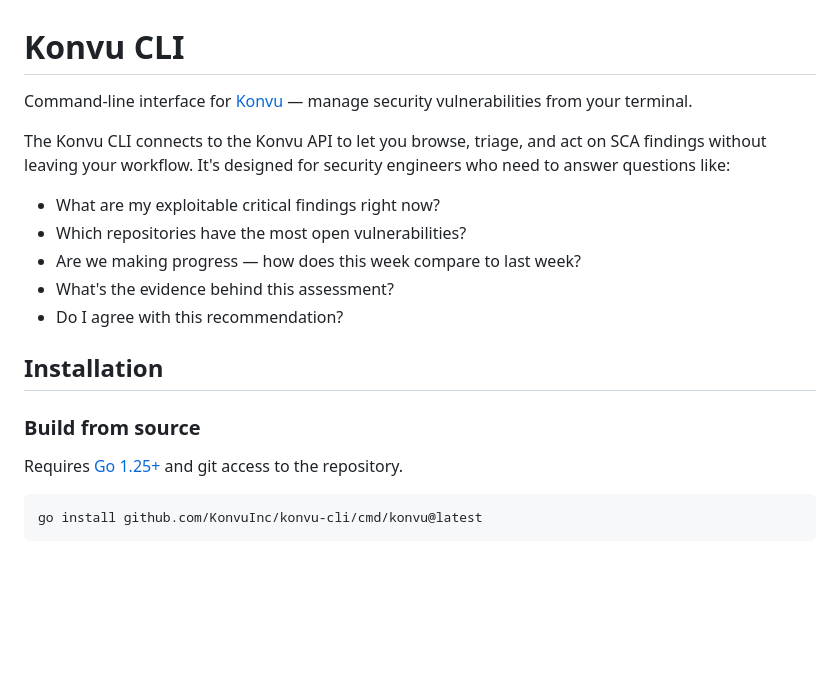
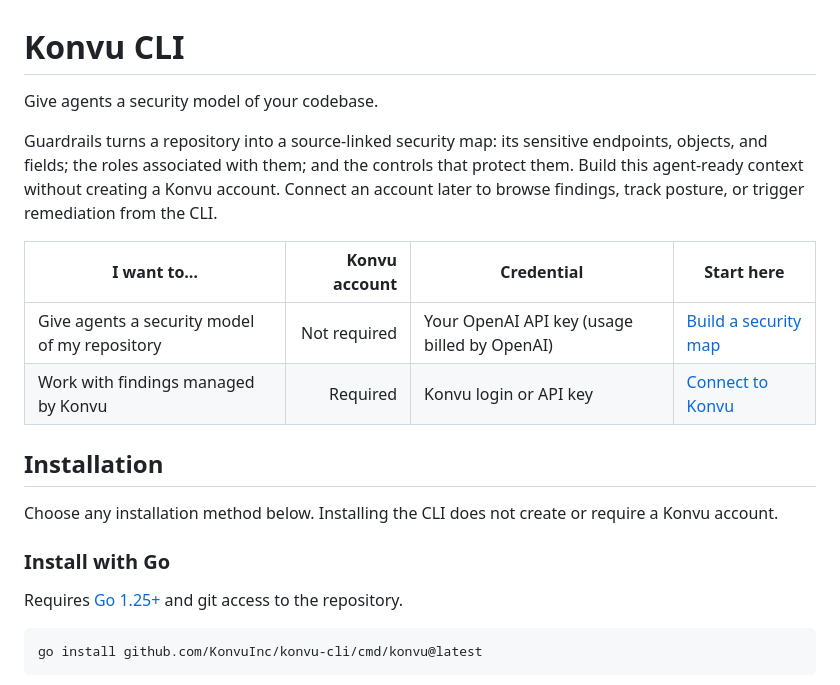
Before and after one commit to KonvuInc/konvu-cli, a Markdown page: README.md, the part around one of its changes. Drawn GitHub-style; blank space fills up the shorter version.

```diff
--- a/README.md
+++ b/README.md
@@ -1,18 +1,24 @@
 # Konvu CLI
 
-Command-line interface for [Konvu](https://konvu.com) — manage security vulnerabilities from your terminal.
+Give agents a security model of your codebase.
 
-The Konvu CLI connects to the Konvu API to let you browse, triage, and act on SCA findings without leaving your workflow. It's designed for security engineers who need to answer questions like:
+Guardrails turns a repository into a source-linked security map: its sensitive
+endpoints, objects, and fields; the roles associated with them; and the
+controls that protect them. Build this agent-ready context without creating a
+Konvu account. Connect an account later to browse findings, track posture, or
+trigger remediation from the CLI.
 
-- What are my exploitable critical findings right now?
-- Which repositories have the most open vulnerabilities?
-- Are we making progress — how does this week compare to last week?
-- What's the evidence behind this assessment?
-- Do I agree with this recommendation?
+| I want to… | Konvu account | Credential | Start here |
+|---|---:|---|---|
+| Give agents a security model of my repository | Not required | Your OpenAI API key (usage billed by OpenAI) | [Build a security map](#build-an-agent-ready-security-map-no-konvu-account) |
+| Work with findings managed by Konvu | Required | Konvu login or API key | [Connect to Konvu](#connect-to-konvu-optional) |
 
 ## Installation
 
-### Build from source
+Choose any installation method below. Installing the CLI does not create or
+require a Konvu account.
+
+### Install with Go
 
 Requires [Go 1.25+](https://go.dev/dl/) and git access to the repository.
 
```
Also changed, not shown: other parts of README.md (+123 -107 lines).
